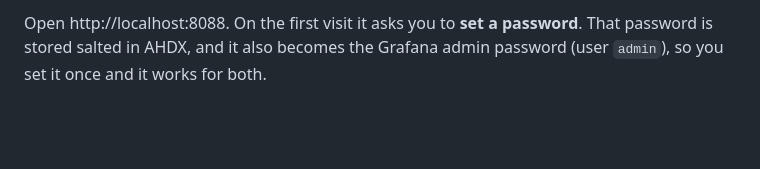
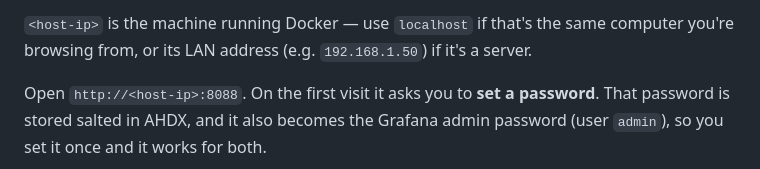
Before and after one commit to Hawolex/AHDX, a Markdown page: README.md, the part around one of its changes. GitHub-like rendering; blank space fills up the shorter version.

Commit message:
README: use <host-ip>:port instead of localhost

```diff
--- a/README.md
+++ b/README.md
@@ -39,5 +39,9 @@ the first boot takes a minute.
 
-Open http://localhost:8088. On the first visit it asks you to **set a password**.
+`<host-ip>` is the machine running Docker — use `localhost` if that's the same
+computer you're browsing from, or its LAN address (e.g. `192.168.1.50`) if it's
+a server.
+
+Open `http://<host-ip>:8088`. On the first visit it asks you to **set a password**.
 That password is stored salted in AHDX, and it also becomes the Grafana admin
 password (user `admin`), so you set it once and it works for both.
 
```
Also changed, not shown: other parts of README.md (+3 -3 lines).
